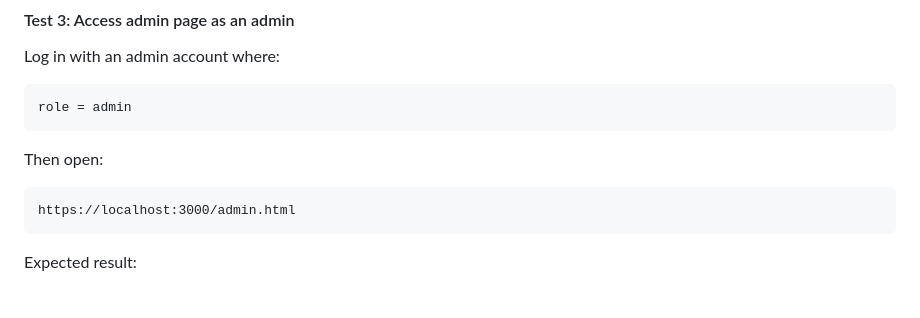
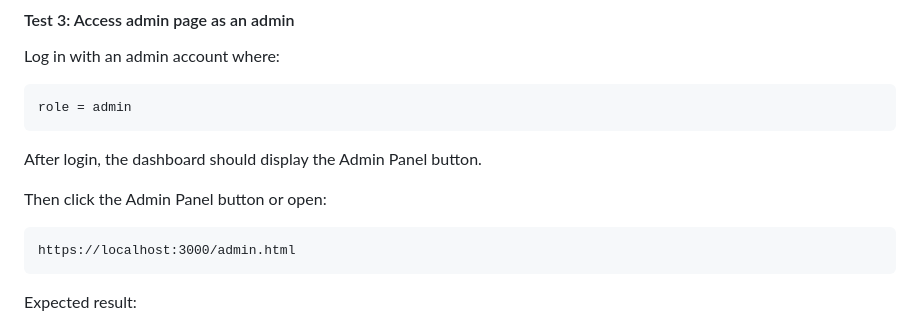
Before and after one commit to SSAATTSSAATT/secure-web-app, a Markdown page: README.md, the part around the change. GitHub-like rendering; blank space fills up the shorter version.

````diff
--- a/README.md
+++ b/README.md
@@ -185,7 +185,9 @@ Log in with an admin account where:
 role = admin
 ```
 
-Then open:
+After login, the dashboard should display the Admin Panel button.
+
+Then click the Admin Panel button or open:
 
 ```text
 https://localhost:3000/admin.html
````
